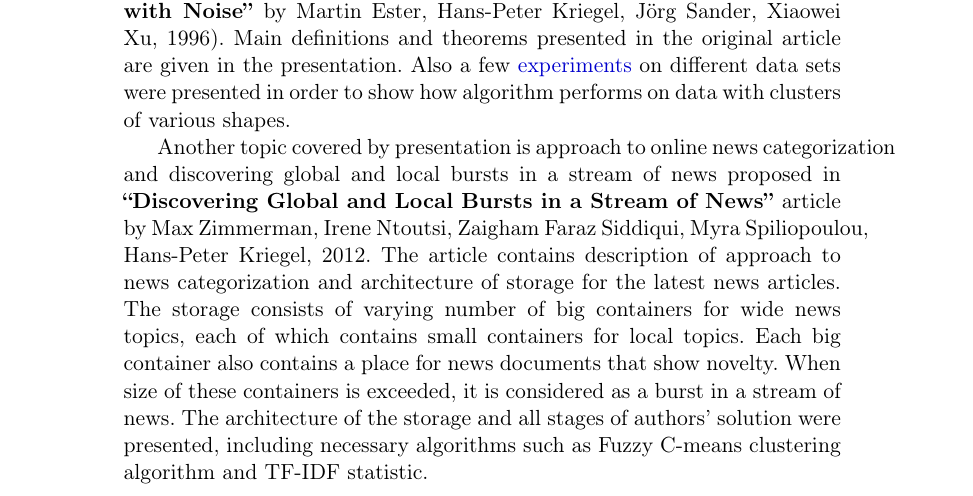
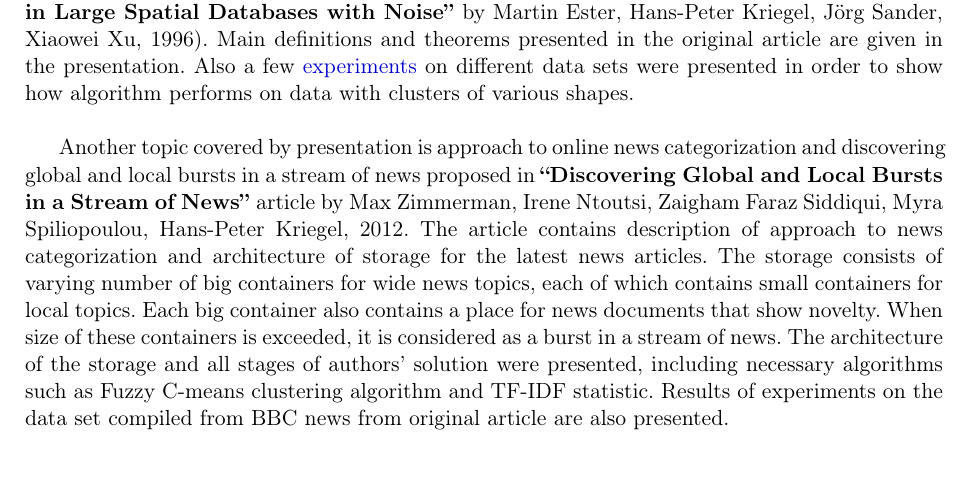
Before and after one commit to seva100/misc, a LaTeX document (h-p kriegel abstract/H-P Kriegel Presentation Abstract.tex): part of the page, cut so that both start at the same text, the shorter picture padded with empty space. Compiled offline with pdfLaTeX.

Commit message:
H-P Kriegel report abstract: geometry changed, sentence added

```diff
--- a/h-p kriegel abstract/H-P Kriegel Presentation Abstract.tex
+++ b/h-p kriegel abstract/H-P Kriegel Presentation Abstract.tex
@@ -17,6 +17,7 @@
     citecolor={blue!50!black},
     urlcolor={blue!80!black}
 }
+\usepackage[scale=0.75]{geometry}
 
 \begin{document}
 	{\large {\bf Abstract} of {\bf``Works of Hans-Peter Kriegel''} presentation at the research group seminar
@@ -35,6 +36,6 @@
 
-	The presentation covers DBSCAN (Density Based Spatial Clustering of Applications with Noise) algorithm in detail (article  {\bf ''A Density-Based Algorithm for Discovering Clusters in Large Spatial Databases with Noise''} by Martin Ester, Hans-Peter Kriegel, Jörg Sander, Xiaowei Xu, 1996). Main definitions and theorems presented in the original article are given in the presentation. Also a few \href{http://www.naftaliharris.com/blog/visualizing-dbscan-clustering/}{experiments} on different data sets were presented in order to show how algorithm performs on data with clusters of various shapes.
+	The presentation covers DBSCAN (Density Based Spatial Clustering of Applications with Noise) algorithm in detail (article  {\bf ''A Density-Based Algorithm for Discovering Clusters in Large Spatial Databases with Noise''} by Martin Ester, Hans-Peter Kriegel, Jörg Sander, Xiaowei Xu, 1996). Main definitions and theorems presented in the original article are given in the presentation. Also a few \href{http://www.naftaliharris.com/blog/visualizing-dbscan-clustering/}{experiments} on different data sets were presented in order to show how algorithm performs on data with clusters of various shapes. \newline
 
-	Another topic covered by presentation is approach to online news categorization and discovering global and local bursts in a stream of news proposed in {\bf ``Discovering Global and Local Bursts in a Stream of News''} article by Max Zimmerman, Irene Ntoutsi, Zaigham Faraz Siddiqui, Myra Spiliopoulou, Hans-Peter Kriegel, 2012. The article contains description of approach to news categorization and architecture of storage for the latest news articles. The storage consists of varying number of big containers for wide news topics, each of which contains small containers for local topics. Each big container also contains a place for news documents that show novelty. When size of these containers is exceeded, it is considered as a burst in a stream of news. The architecture of the storage and all stages of authors' solution were presented, including necessary algorithms such as Fuzzy C-means clustering algorithm and TF-IDF statistic.
+	Another topic covered by presentation is approach to online news categorization and discovering global and local bursts in a stream of news proposed in {\bf ``Discovering Global and Local Bursts in a Stream of News''} article by Max Zimmerman, Irene Ntoutsi, Zaigham Faraz Siddiqui, Myra Spiliopoulou, Hans-Peter Kriegel, 2012. The article contains description of approach to news categorization and architecture of storage for the latest news articles. The storage consists of varying number of big containers for wide news topics, each of which contains small containers for local topics. Each big container also contains a place for news documents that show novelty. When size of these containers is exceeded, it is considered as a burst in a stream of news. The architecture of the storage and all stages of authors' solution were presented, including necessary algorithms such as Fuzzy C-means clustering algorithm and TF-IDF statistic. Results of experiments on the data set compiled from BBC news from original article are also presented.
 
 \end{document}
```
Also changed, not shown: h-p kriegel abstract/H-P Kriegel Presentation Abstract.pdf, h-p kriegel abstract/H-P Kriegel Presentation Abstract.tex (4 more changed lines), 2 other files.
